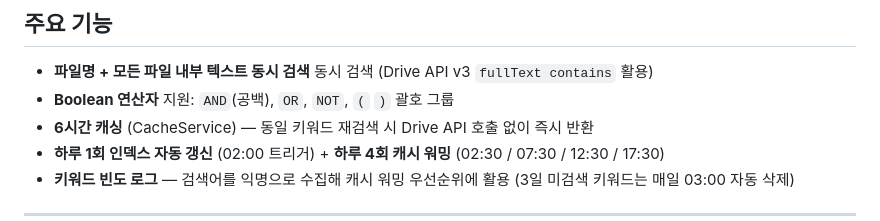
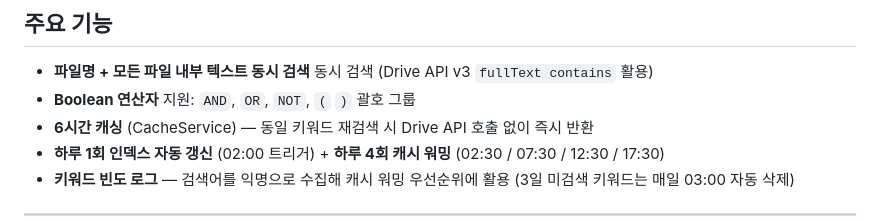
Before and after one commit to itmir913/gdrive-indexr-webapps, a Markdown page: README.md, the part around the change. Drawn GitHub-style.

```diff
--- a/README.md
+++ b/README.md
@@ -7,7 +7,7 @@
 ## 주요 기능
 
 - **파일명 + 모든 파일 내부 텍스트 동시 검색** 동시 검색 (Drive API v3 `fullText contains` 활용)
-- **Boolean 연산자** 지원: `AND`(공백), `OR`, `NOT`, `(` `)` 괄호 그룹
+- **Boolean 연산자** 지원: `AND`, `OR`, `NOT`, `(` `)` 괄호 그룹
 - **6시간 캐싱** (CacheService) — 동일 키워드 재검색 시 Drive API 호출 없이 즉시 반환
 - **하루 1회 인덱스 자동 갱신** (02:00 트리거) + **하루 4회 캐시 워밍** (02:30 / 07:30 / 12:30 / 17:30)
 - **키워드 빈도 로그** — 검색어를 익명으로 수집해 캐시 워밍 우선순위에 활용 (3일 미검색 키워드는 매일 03:00 자동 삭제)
```
